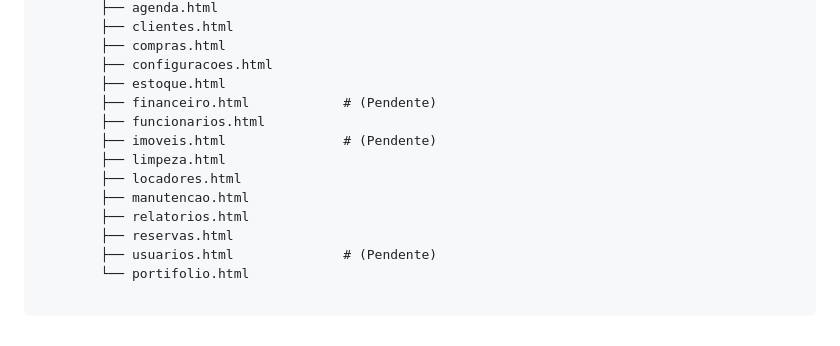
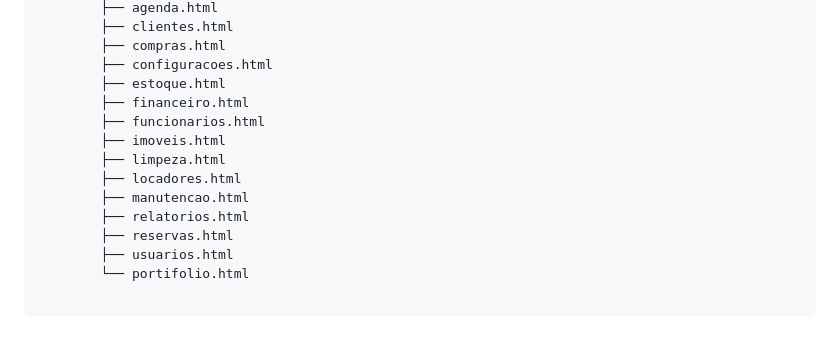
Before and after one commit to Slyyd/spaceadmin-erp, a Markdown page: README.MD, the part around the change. Rendered like a GitHub page.

Commit message:
Atualizado o README.md

```diff
--- a/README.MD
+++ b/README.MD
@@ -68,13 +68,13 @@ SpaceAdmin/
         ├── compras.html
         ├── configuracoes.html
         ├── estoque.html
-        ├── financeiro.html            # (Pendente)
+        ├── financeiro.html
         ├── funcionarios.html
-        ├── imoveis.html               # (Pendente)
+        ├── imoveis.html
         ├── limpeza.html
         ├── locadores.html
         ├── manutencao.html
         ├── relatorios.html
         ├── reservas.html
-        ├── usuarios.html              # (Pendente)
+        ├── usuarios.html
         └── portifolio.html
```
